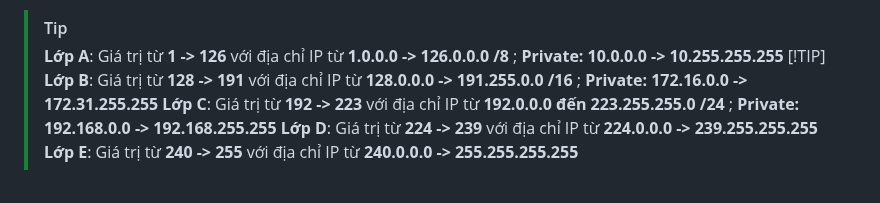
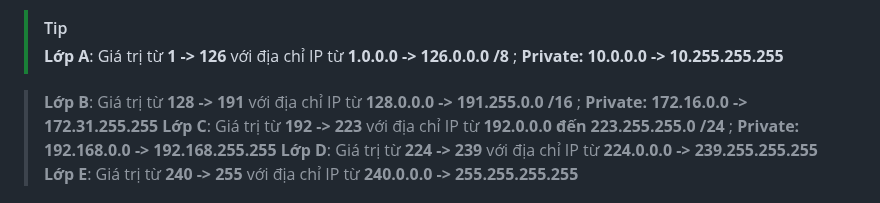
Before and after one commit to hynhdih/Training_OM, a Markdown page: Network/4.IP_Address.md, the part around the change. GitHub-like rendering.

```diff
--- a/Network/4.IP_Address.md
+++ b/Network/4.IP_Address.md
@@ -52,7 +52,7 @@ e) Địa chỉ IP lớp E
 
 > [!TIP]
 > **Lớp A**: Giá trị từ **1 -> 126**   với địa chỉ IP từ **1.0.0.0 -> 126.0.0.0 /8**           ; **Private: 10.0.0.0 -> 10.255.255.255**
-> [!TIP]
+
 > **Lớp B**: Giá trị từ **128 -> 191** với địa chỉ IP từ **128.0.0.0 -> 191.255.0.0 /16**      ; **Private: 172.16.0.0 -> 172.31.255.255**
 > **Lớp C**: Giá trị từ **192 -> 223** với địa chỉ IP từ **192.0.0.0 đến 223.255.255.0 /24**   ; **Private: 192.168.0.0 -> 192.168.255.255**
 > **Lớp D**: Giá trị từ **224 -> 239** với địa chỉ IP từ **224.0.0.0 -> 239.255.255.255**
```
